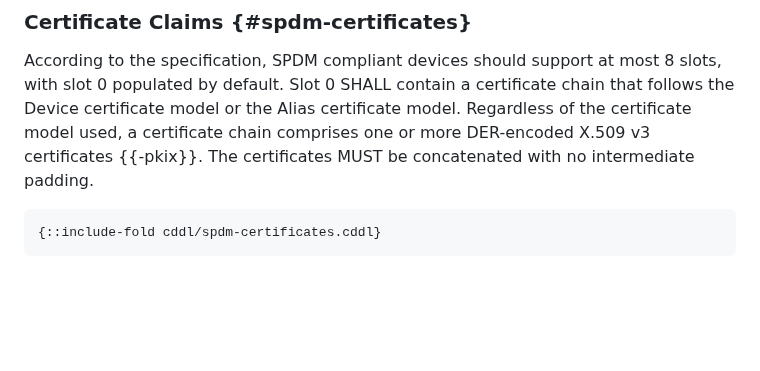
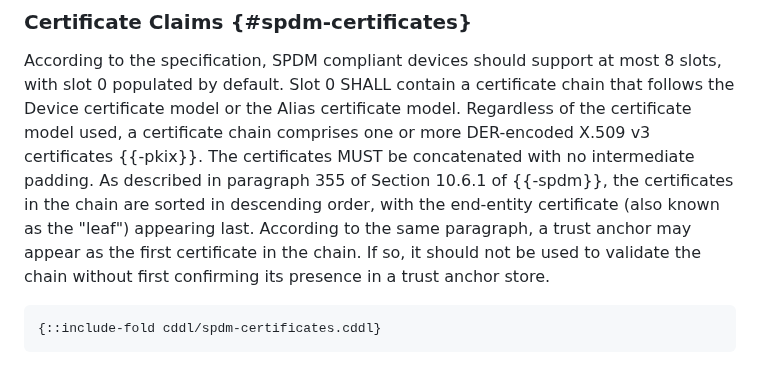
Before and after one commit to rats-device-attestation/draft-poirier-rats-eat-da, a Markdown page: draft-poirier-rats-eat-da.md, the part around the change. Drawn GitHub-style; blank space fills up the shorter version.

Commit message:
certificate chain notes
Signed-off-by: Thomas Fossati <thomas.fossati@linaro.org>

```diff
--- a/draft-poirier-rats-eat-da.md
+++ b/draft-poirier-rats-eat-da.md
@@ -173,6 +173,9 @@ According to the specification, SPDM compliant devices should support at most 8
 Slot 0 SHALL contain a certificate chain that follows the Device certificate model or the Alias certificate model.
 Regardless of the certificate model used, a certificate chain comprises one or more DER-encoded X.509 v3 certificates {{-pkix}}.
 The certificates MUST be concatenated with no intermediate padding.
+As described in paragraph 355 of Section 10.6.1 of {{-spdm}}, the certificates in the chain are sorted in descending order, with the end-entity certificate (also known as the "leaf") appearing last.
+According to the same paragraph, a trust anchor may appear as the first certificate in the chain.
+If so, it should not be used to validate the chain without first confirming its presence in a trust anchor store.
 
 ~~~ cddl
 {::include-fold cddl/spdm-certificates.cddl}
```
